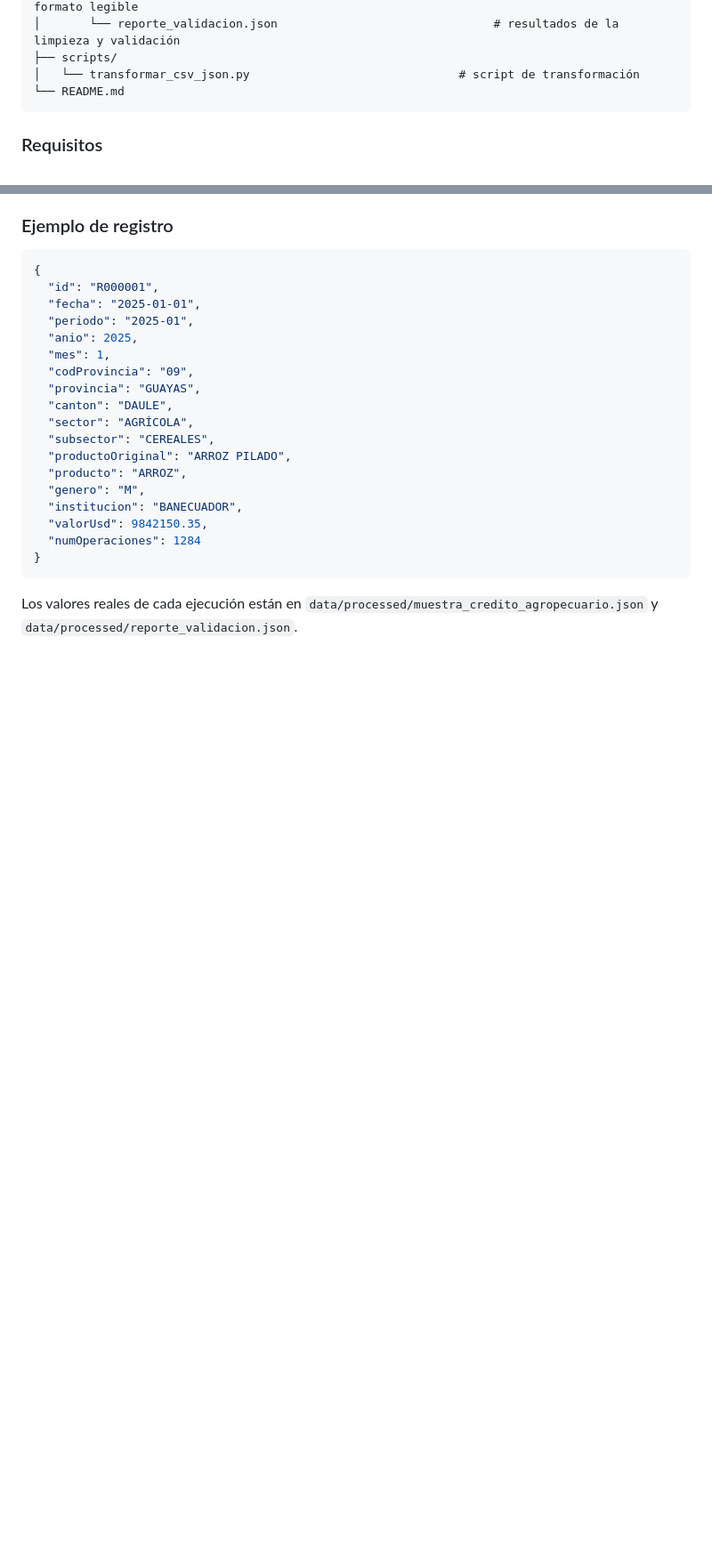
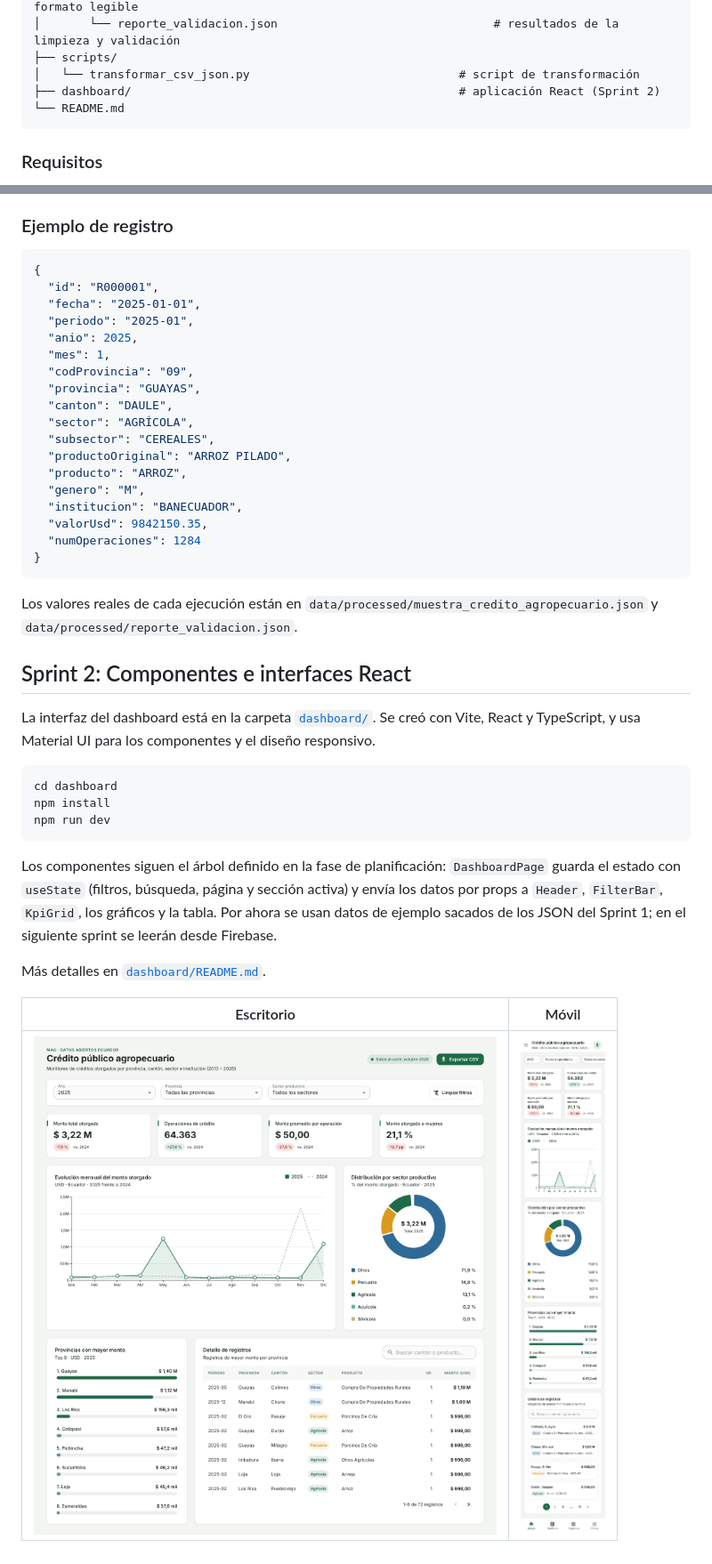
Before and after one commit to matheoglg/dashboard-credito-agropecuario, a Markdown page: README.md, 2 parts joined by grey strips. Shown at 89% size. Rendered like a GitHub page; pictures changed too: dashboard/docs/capturas/escritorio.png (added), dashboard/docs/capturas/movil.png (added); blank space fills up the shorter version.

````diff
--- a/README.md
+++ b/README.md
@@ -31,6 +31,7 @@ Dashboard para monitorear el crédito público agropecuario otorgado en Ecuador
 │       └── reporte_validacion.json                               # resultados de la limpieza y validación
 ├── scripts/
 │   └── transformar_csv_json.py                              # script de transformación
+├── dashboard/                                               # aplicación React (Sprint 2)
 └── README.md
 ```
 
@@ -116,3 +117,21 @@ Dashboard para monitorear el crédito público agropecuario otorgado en Ecuador
 ```
 
 Los valores reales de cada ejecución están en `data/processed/muestra_credito_agropecuario.json` y `data/processed/reporte_validacion.json`.
+
+## Sprint 2: Componentes e interfaces React
+
+La interfaz del dashboard está en la carpeta [`dashboard/`](dashboard). Se creó con Vite, React y TypeScript, y usa Material UI para los componentes y el diseño responsivo.
+
+```bash
+cd dashboard
+npm install
+npm run dev
+```
+
+Los componentes siguen el árbol definido en la fase de planificación: `DashboardPage` guarda el estado con `useState` (filtros, búsqueda, página y sección activa) y envía los datos por props a `Header`, `FilterBar`, `KpiGrid`, los gráficos y la tabla. Por ahora se usan datos de ejemplo sacados de los JSON del Sprint 1; en el siguiente sprint se leerán desde Firebase.
+
+Más detalles en [`dashboard/README.md`](dashboard/README.md).
+
+| Escritorio | Móvil |
+|---|---|
+| ![Escritorio](dashboard/docs/capturas/escritorio.png) | ![Móvil](dashboard/docs/capturas/movil.png) |
````
Also changed, not shown: dashboard/README.md (+59 -24 lines), dashboard/docs/capturas/tablet.png (added).
